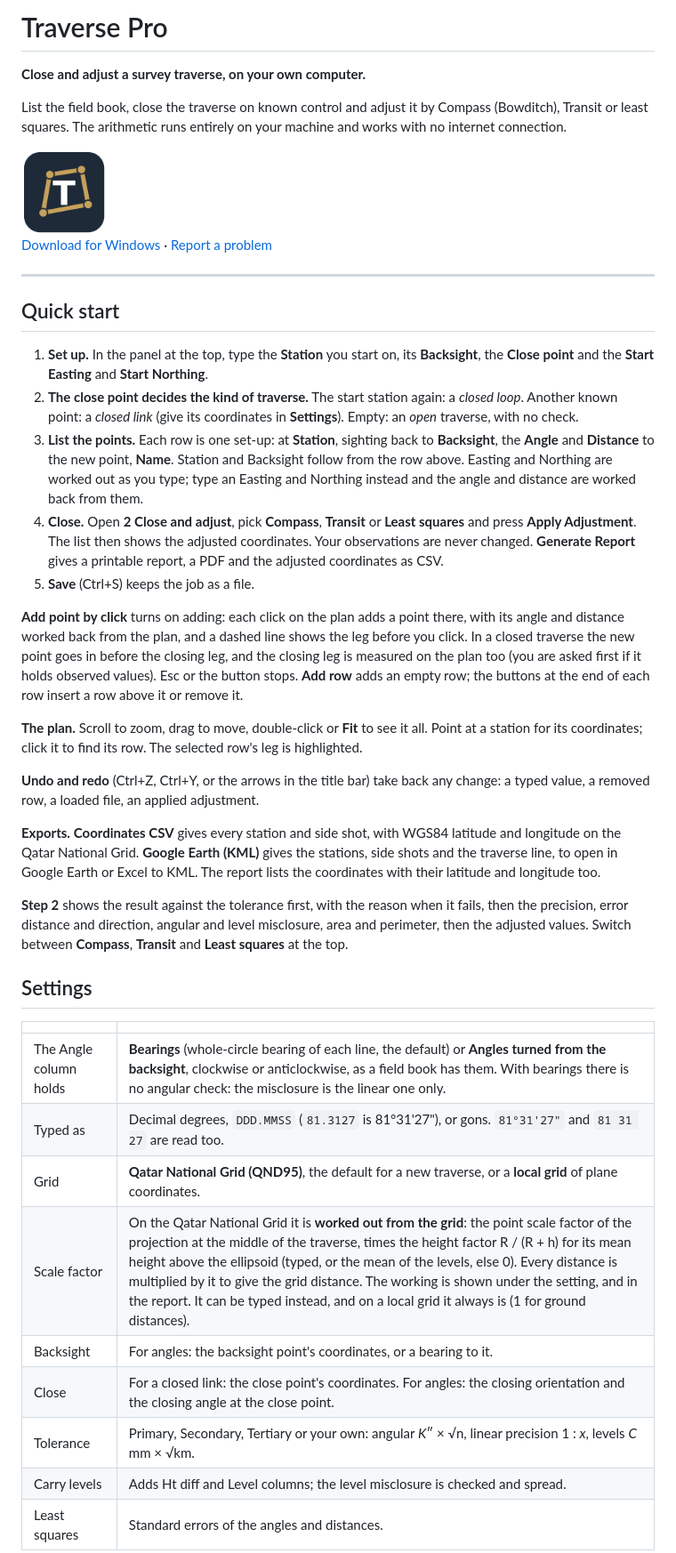
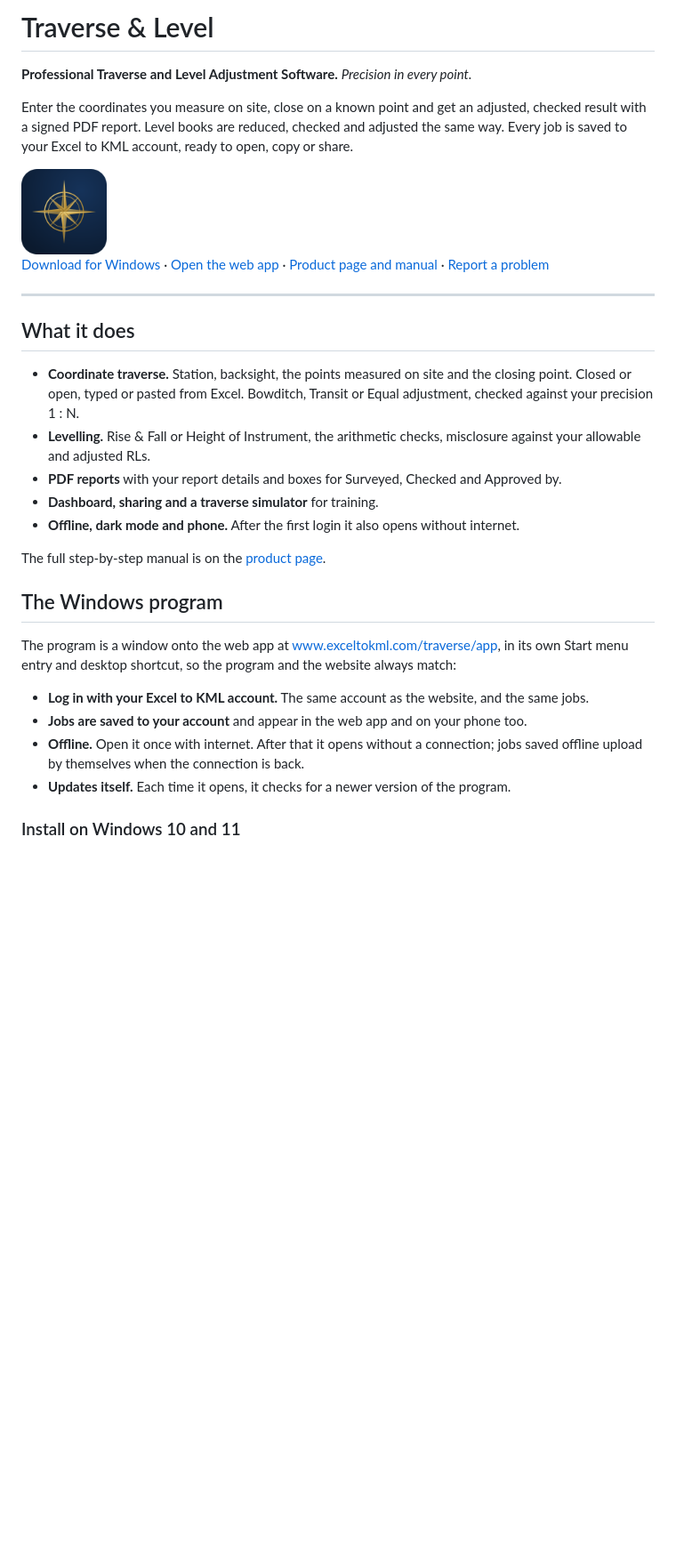
Before and after one commit to Asjad-Mehmood/Traiverse, a Markdown page: README.md, the part around one of its changes. Shown at 89% size. Rendered like a GitHub page; pictures changed too: app/icon-512.png; blank space fills up the shorter version.

```diff
--- a/README.md
+++ b/README.md
@@ -1,68 +1,44 @@
-# Traverse Pro
+# Traverse & Level
 
-**Close and adjust a survey traverse, on your own computer.**
+**Professional Traverse and Level Adjustment Software.** *Precision in every point.*
 
-List the field book, close the traverse on known control and adjust it by Compass (Bowditch),
-Transit or least squares. The arithmetic runs entirely on your machine and works with no
-internet connection.
+Enter the coordinates you measure on site, close on a known point and get an adjusted, checked
+result with a signed PDF report. Level books are reduced, checked and adjusted the same way.
+Every job is saved to your Excel to KML account, ready to open, copy or share.
 
 <img src="app/icon-512.png" alt="" width="96">
 
-[Download for Windows](https://github.com/Asjad-Mehmood/Traiverse/releases/latest) ·
+[Download for Windows](https://github.com/Asjad-Mehmood/Traiverse/releases/latest/download/TraverseLevel-Setup.exe) ·
+[Open the web app](https://www.exceltokml.com/traverse/app) ·
+[Product page and manual](https://www.exceltokml.com/traverse) ·
 [Report a problem](https://github.com/Asjad-Mehmood/Traiverse/issues)
 
 ---
 
-## Quick start
+## What it does
 
-1. **Set up.** In the panel at the top, type the **Station** you start on, its **Backsight**,
-   the **Close point** and the **Start Easting** and **Start Northing**.
-2. **The close point decides the kind of traverse.** The start station again: a *closed loop*.
-   Another known point: a *closed link* (give its coordinates in **Settings**). Empty: an *open*
-   traverse, with no check.
-3. **List the points.** Each row is one set-up: at **Station**, sighting back to **Backsight**,
-   the **Angle** and **Distance** to the new point, **Name**. Station and Backsight follow from the
-   row above. Easting and Northing are worked out as you type; type an Easting and Northing
-   instead and the angle and distance are worked back from them.
-4. **Close.** Open **2 Close and adjust**, pick **Compass**, **Transit** or **Least squares** and
-   press **Apply Adjustment**. The list then shows the adjusted coordinates. Your observations are
-   never changed. **Generate Report** gives a printable report, a PDF and the adjusted
-   coordinates as CSV.
-5. **Save** (Ctrl+S) keeps the job as a file.
+- **Coordinate traverse.** Station, backsight, the points measured on site and the closing point.
+  Closed or open, typed or pasted from Excel. Bowditch, Transit or Equal adjustment, checked
+  against your precision 1 : N.
+- **Levelling.** Rise & Fall or Height of Instrument, the arithmetic checks, misclosure against
+  your allowable and adjusted RLs.
+- **PDF reports** with your report details and boxes for Surveyed, Checked and Approved by.
+- **Dashboard, sharing and a traverse simulator** for training.
+- **Offline, dark mode and phone.** After the first login it also opens without internet.
 
-**Add point by click** turns on adding: each click on the plan adds a point there, with its
-angle and distance worked back from the plan, and a dashed line shows the leg before you click.
-In a closed traverse the new point goes in before the closing leg, and the closing leg is
-measured on the plan too (you are asked first if it holds observed values). Esc or the button
-stops. **Add row** adds an empty row; the buttons at the end of each row insert a row above it or
-remove it.
+The full step-by-step manual is on the [product page](https://www.exceltokml.com/traverse).
 
-**The plan.** Scroll to zoom, drag to move, double-click or **Fit** to see it all. Point at a
-station for its coordinates; click it to find its row. The selected row's leg is highlighted.
+## The Windows program
 
-**Undo and redo** (Ctrl+Z, Ctrl+Y, or the arrows in the title bar) take back any change: a
-typed value, a removed row, a loaded file, an applied adjustment.
+The program is a window onto the web app at
+[www.exceltokml.com/traverse/app](https://www.exceltokml.com/traverse/app), in its own Start
+menu entry and desktop shortcut, so the program and the website always match:
 
-**Exports.** **Coordinates CSV** gives every station and side shot, with WGS84 latitude and
-longitude on the Qatar National Grid. **Google Earth (KML)** gives the stations, side shots and the
-traverse line, to open in Google Earth or Excel to KML. The report lists the coordinates with
-their latitude and longitude too.
+- **Log in with your Excel to KML account.** The same account as the website, and the same jobs.
+- **Jobs are saved to your account** and appear in the web app and on your phone too.
+- **Offline.** Open it once with internet. After that it opens without a connection; jobs saved
+  offline upload by themselves when the connection is back.
+- **Updates itself.** Each time it opens, it checks for a newer version of the program.
 
-**Step 2** shows the result against the tolerance first, with the reason when it fails, then the
-precision, error distance and direction, angular and level misclosure, area and perimeter, then
-the adjusted values. Switch between **Compass**, **Transit** and **Least squares** at the top.
+### Install on Windows 10 and 11
 
-## Settings
-
-| | |
-|---|---|
-| The Angle column holds | **Bearings** (whole-circle bearing of each line, the default) or **Angles turned from the backsight**, clockwise or anticlockwise, as a field book has them. With bearings there is no angular check: the misclosure is the linear one only. |
-| Typed as | Decimal degrees, `DDD.MMSS` (`81.3127` is 81°31'27"), or gons. `81°31'27"` and `81 31 27` are read too. |
-| Grid | **Qatar National Grid (QND95)**, the default for a new traverse, or a **local grid** of plane coordinates. |
-| Scale factor | On the Qatar National Grid it is **worked out from the grid**: the point scale factor of the projection at the middle of the traverse, times the height factor R / (R + h) for its mean height above the ellipsoid (typed, or the mean of the levels, else 0). Every distance is multiplied by it to give the grid distance. The working is shown under the setting, and in the report. It can be typed instead, and on a local grid it always is (1 for ground distances). |
-| Backsight | For angles: the backsight point's coordinates, or a bearing to it. |
-| Close | For a closed link: the close point's coordinates. For angles: the closing orientation and the closing angle at the close point. |
-| Tolerance | Primary, Secondary, Tertiary or your own: angular *K*″ × √n, linear precision 1 : *x*, levels *C* mm × √km. |
-| Carry levels | Adds Ht diff and Level columns; the level misclosure is checked and spread. |
-| Least squares | Standard errors of the angles and distances. |
-
```
Also changed, not shown: other parts of README.md (+32 -95 lines), docs/releases/v2.0.1.md (added, +34 -0 lines), 16 other files.
